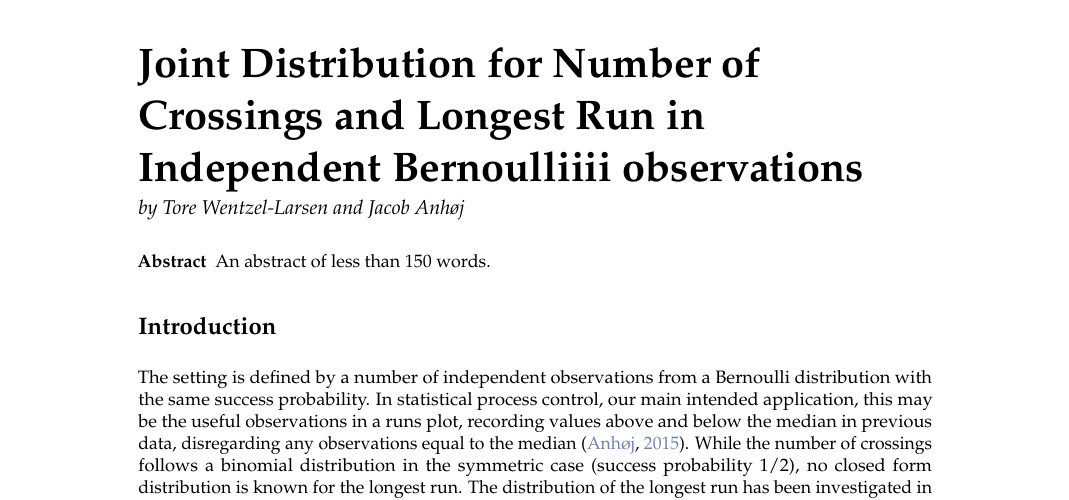
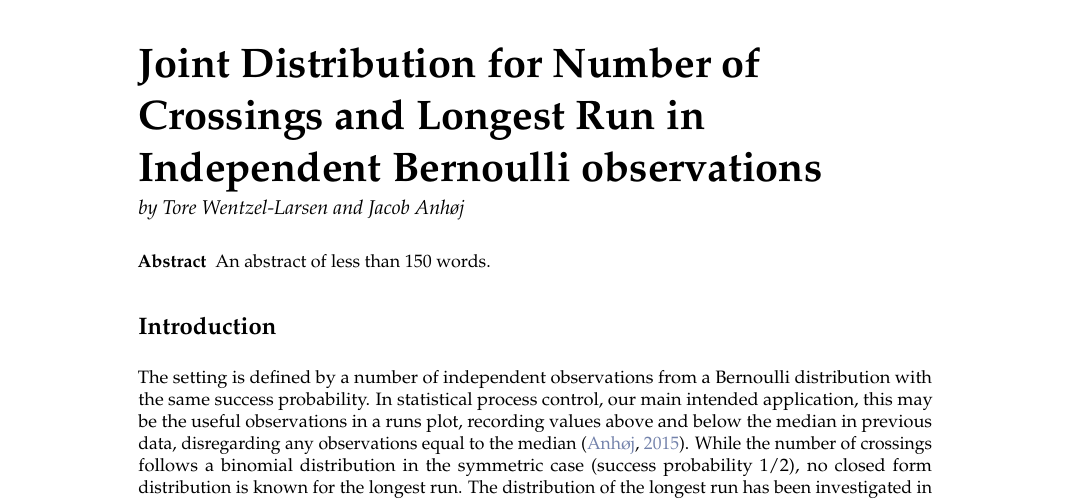
Before and after one commit to ToreWentzel-Larsen/crossrunarticle, a LaTeX document (RJwrapper.tex, which reads crossrun.tex): part of page 1 of 13, cut so that both start at the same text. Compiled offline with pdfLaTeX.

Commit message:
Fix typo

```diff
--- a/crossrun.tex
+++ b/crossrun.tex
@@ -1,5 +1,5 @@
 % !TeX root = RJwrapper.tex
-\title{Joint Distribution for Number of Crossings and Longest Run in Independent Bernoulliiii observations}
+\title{Joint Distribution for Number of Crossings and Longest Run in Independent Bernoulli observations}
 \author{by Tore Wentzel-Larsen and Jacob Anh{\o}j}
 
 \maketitle
```
